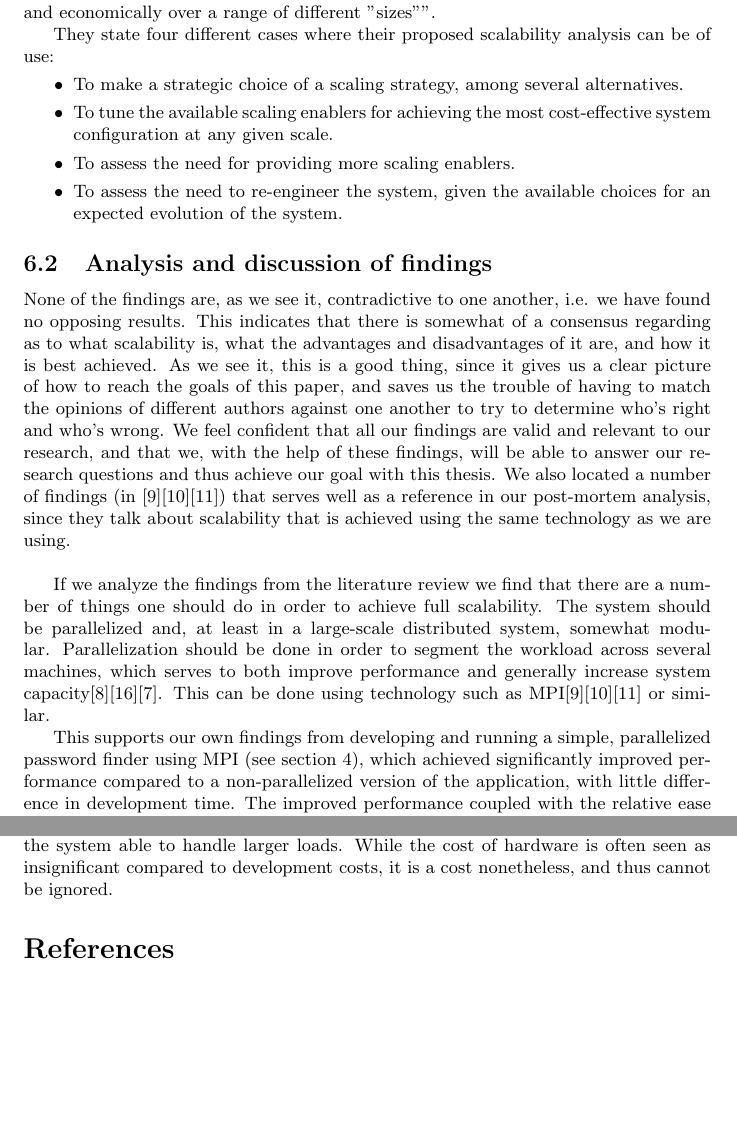
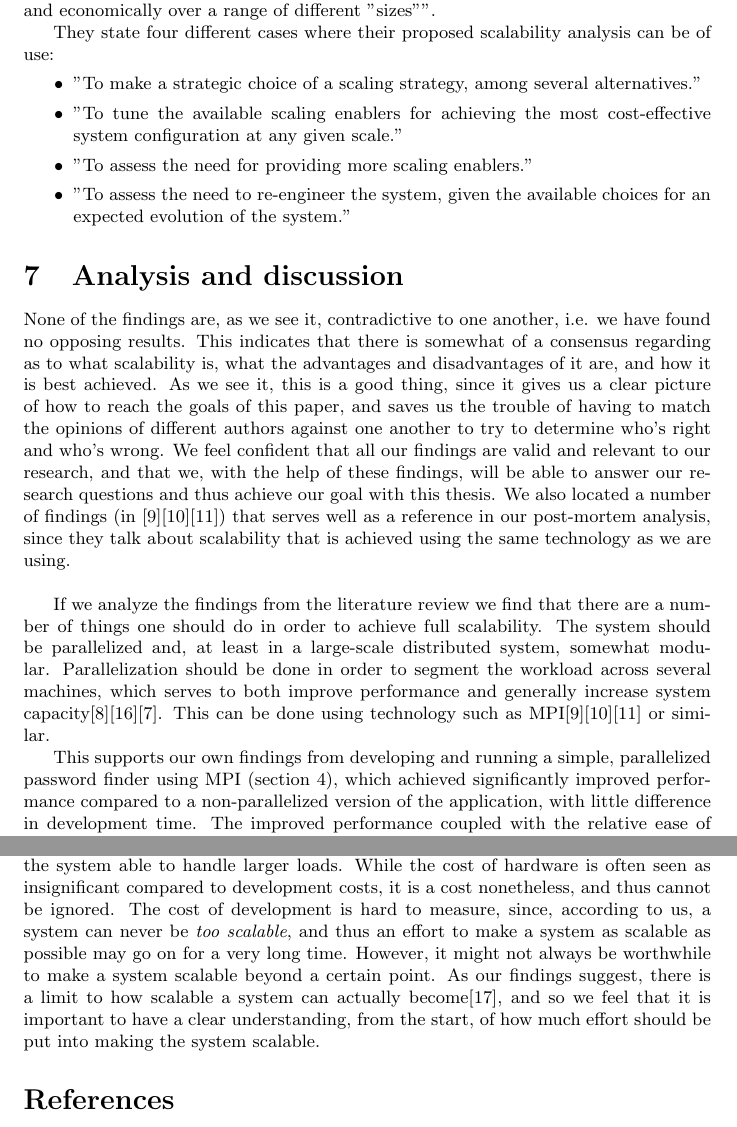
Before and after one commit to Norberg/thesis, a LaTeX thesis (thesis.tex): two parts of pages 19 and 20 of 21, joined at a grey line, cut so that both start at the same text, the shorter picture padded with empty space. Compiled offline with pdfLaTeX.

Commit message:
Spell fixes

```diff
--- a/thesis.tex
+++ b/thesis.tex
@@ -728,18 +728,18 @@ different "sizes"".
 They state four different cases where their proposed scalability analysis can
 be of use:
 \begin{itemize}
-\item{To make a strategic choice of a scaling strategy, among several
-alternatives.}
-\item{To tune the available scaling enablers for achieving the most
-cost-effective system configuration at any given scale.}
-\item{To assess the need for providing more scaling enablers.}
-\item{To assess the need to re-engineer the system, given the available choices
-for an expected evolution of the system.}
+\item{"To make a strategic choice of a scaling strategy, among several
+alternatives."}
+\item{"To tune the available scaling enablers for achieving the most
+cost-effective system configuration at any given scale."}
+\item{"To assess the need for providing more scaling enablers."}
+\item{"To assess the need to re-engineer the system, given the available choices
+for an expected evolution of the system."}
 \end{itemize}
 
 
-\subsection{Analysis and discussion of findings}
-%contradictive is correctly spelled, just the spell-checker that sucks
+\section{Analysis and discussion}
+
 None of the findings are, as we see it, contradictive to one another, i.e. we
 have found no opposing results.  This indicates that there is somewhat of a
 consensus regarding as to what scalability is, what the advantages and
@@ -767,7 +767,7 @@ This can be done using technology such as
 MPI\cite{gropp1996high}\cite{miller2002pympi}\cite{millerparallel} or similar.
 
 This supports our own findings from developing and running a simple,
-parallelized password finder using MPI (see section 4), which achieved
+parallelized password finder using MPI (section \ref{mpi}), which achieved
 significantly improved performance compared to a non-parallelized version of
 the application, with little difference in development time. The improved
 performance coupled with the relative ease of development suggests that
@@ -799,6 +799,14 @@ hardware\cite{fayad2005towards}\cite{haggander1999guidelines}, thereby making
 the system able to handle larger loads. While the cost of hardware is often
 seen as insignificant compared to development costs, it is a cost nonetheless,
 and thus cannot be ignored.
+The cost of development is hard to measure, since, according to us, a system
+can never be \emph{too scalable}, and thus an effort to make a system as
+scalable as possible may go on for a very long time. However, it might not
+always be worthwhile to make a system scalable beyond a certain point. As our
+findings suggest, there is a limit to how scalable a system can actually
+become\cite{amdahl1967validity}, and so we feel that it is important to have a
+clear understanding, from the start, of how much effort should be put into
+making the system scalable.
 
 \bibliographystyle{unsrt}
 \bibliography{reference}
```
Also changed, not shown: thesis.tex (42 more changed lines).
